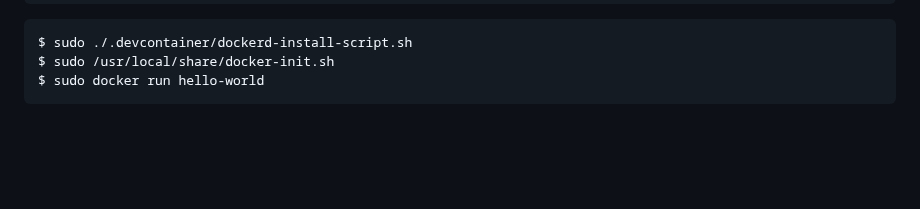
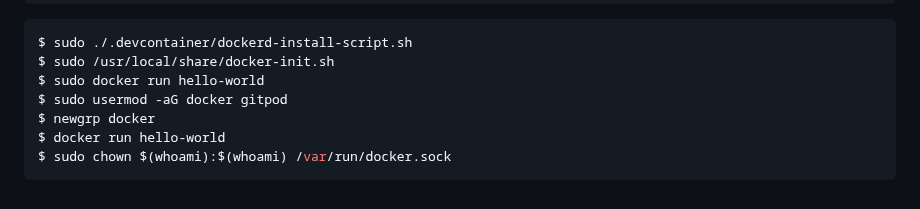
Before and after one commit to wahabshah/dev-env-debian, a Markdown page: .devcontainer/Documentations/DockerOnGitpod.md, the part around the change. Rendered like a GitHub page; blank space fills up the shorter version.

Commit message:
added info how to start docker locally

````diff
--- a/.devcontainer/Documentations/DockerOnGitpod.md
+++ b/.devcontainer/Documentations/DockerOnGitpod.md
@@ -108,4 +108,8 @@ gitpod /workspace/template-x11-vnc (main) $ sudo tree /workspace/.docker-root
 $ sudo ./.devcontainer/dockerd-install-script.sh
 $ sudo /usr/local/share/docker-init.sh
 $ sudo docker run hello-world
+$ sudo usermod -aG docker gitpod
+$ newgrp docker
+$ docker run hello-world
+$ sudo chown $(whoami):$(whoami) /var/run/docker.sock
 ```
````
Also changed, not shown: .devcontainer/README.md (+4 -0 lines).
